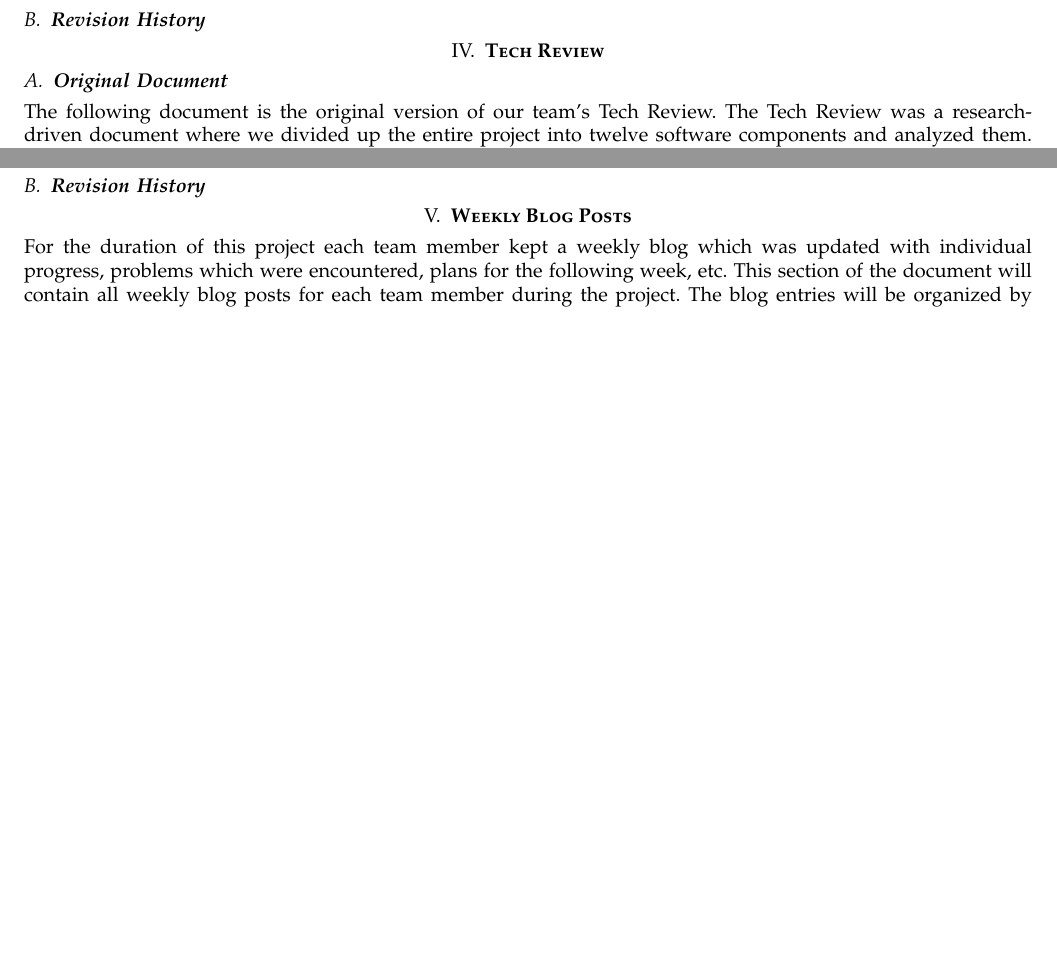
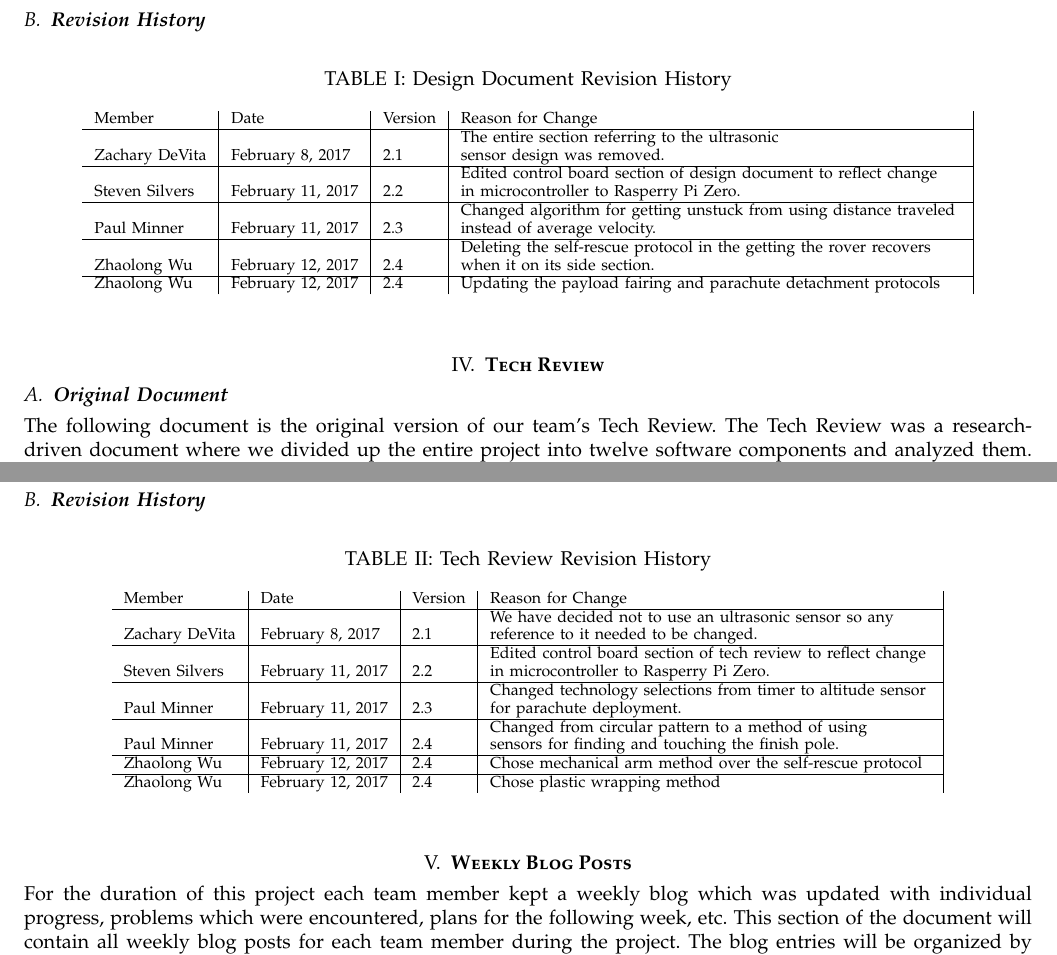
Before and after one commit to ARLISS-oregonstate-1617capstone/ARLISS-Micro-Satellite-Project, a LaTeX paper (final report/final.tex): two parts of page 5 of 34 before the commit and two parts of page 4 of 32 after it, joined at a grey line, cut so that both start at the same text, the shorter picture padded with empty space. Compiled offline with pdfLaTeX; a missing font is replaced by an installed copy or a similar font; a LaTeX package or settings file that is missing is left out.

Commit message:
update revision history table

```diff
--- a/final report/final.tex
+++ b/final report/final.tex
@@ -120,7 +120,24 @@ The following document is the original version of our team's Design Document. Th
 \includepdf[pages={1-},frame,scale=0.90]{design/design_original.pdf}
 
 \subsection{\textbf{Revision History}}
+\begin{table}[h!]
+	\centering
+	\caption{Design Document Revision History }
+	\begin{tabular}{l|l|l|l|l}
+		Member                  &Date  &Version  &Reason for Change \\
+		\hline
+		Zachary DeVita         	  & February 8, 2017	& 2.1 & \vbox{\hbox{\strut The entire section referring to the ultrasonic} \hbox{\strut  sensor design was removed.}}   \\
+		\hline
+		Steven Silvers  & February 11, 2017 & 2.2 & \vbox{\hbox{\strut Edited control board section of design document to reflect change } \hbox{\strut in microcontroller to Rasperry Pi Zero.}} \\
+		\hline
+		Paul Minner	& 	February 11, 2017 &	2.3 & \vbox{\hbox{\strut Changed algorithm for getting unstuck from using distance traveled } \hbox{\strut  instead of average velocity.}}  \\
+		\hline
+		Zhaolong Wu	& 	February 12, 2017 &	2.4 &\vbox{\hbox{\strut Deleting the self-rescue protocol in the getting the rover recovers } \hbox{\strut when it on its side section.}} \\
+		\hline
+		Zhaolong Wu	& 	February 12, 2017 &	2.4&Updating the payload fairing and parachute detachment protocols
 
+	\end{tabular}
+\end{table}
 
 
 \section{\textbf{Tech Review}}
@@ -129,7 +146,26 @@ The following document is the original version of our team's Tech Review. The Te
 \includepdf[pages={1-},frame,scale=0.90]{tech/tech_original.pdf}
 
 \subsection{\textbf{Revision History}}
+\begin{table}[h!]
+	\centering
+	\caption{Tech Review Revision History }
+	\begin{tabular}{l|l|l|l|l}
+		Member                  &Date  &Version  &Reason for Change \\
+		\hline
+		Zachary DeVita         	  & February 8, 2017	& 2.1 & \vbox{\hbox{\strut We have decided not to use an ultrasonic sensor so any} \hbox{\strut reference to it needed to be changed.}}   \\
+		\hline
+		Steven Silvers  & February 11, 2017 & 2.2 & \vbox{\hbox{\strut Edited control board section of tech review to reflect change} \hbox{\strut in microcontroller to Rasperry Pi Zero.}} \\
+		\hline
+		Paul Minner	& 	February 11, 2017 &	2.3 & \vbox{\hbox{\strut Changed technology selections from timer to altitude sensor } \hbox{\strut  for parachute deployment.}}  \\
+		\hline
+		Paul Minner &		February 11, 2017  &	2.4  & \vbox{\hbox{\strut Changed from circular pattern to a method of using  } \hbox{\strut  sensors for finding and touching the finish pole.}}\\
+		\hline
+		Zhaolong Wu	& 	February 12, 2017 &	2.4 &Chose mechanical arm method over the self-rescue protocol  \\
+		\hline
+		Zhaolong Wu	& 	February 12, 2017 &	2.4&	Chose plastic wrapping method
 
+	\end{tabular}
+\end{table}
 
 
 \section{\textbf{Weekly Blog Posts}}
```
Also changed, not shown: final report/final.tex (17 more changed lines).
